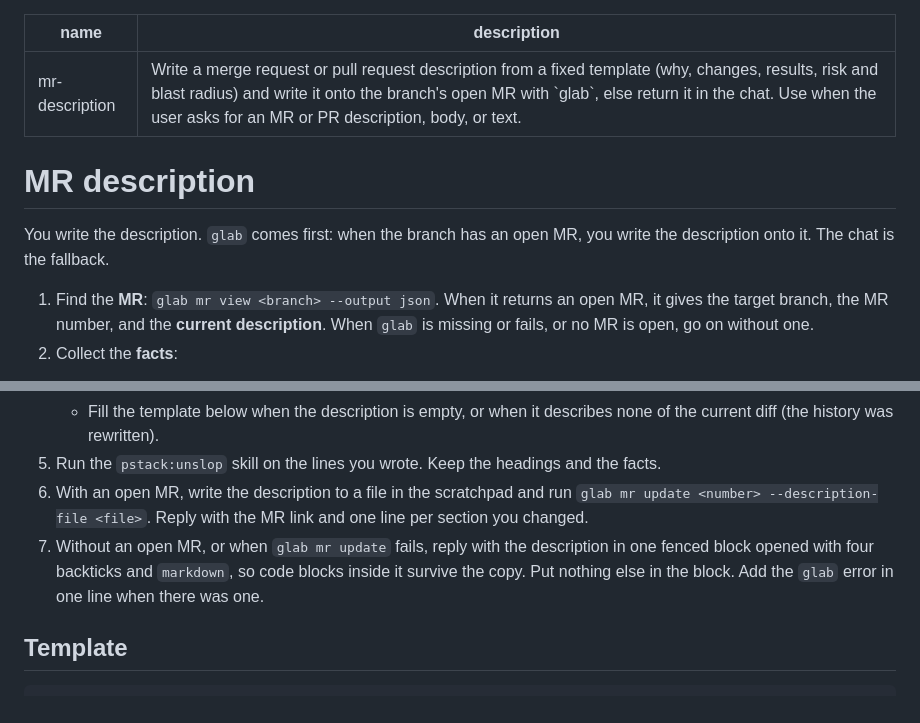
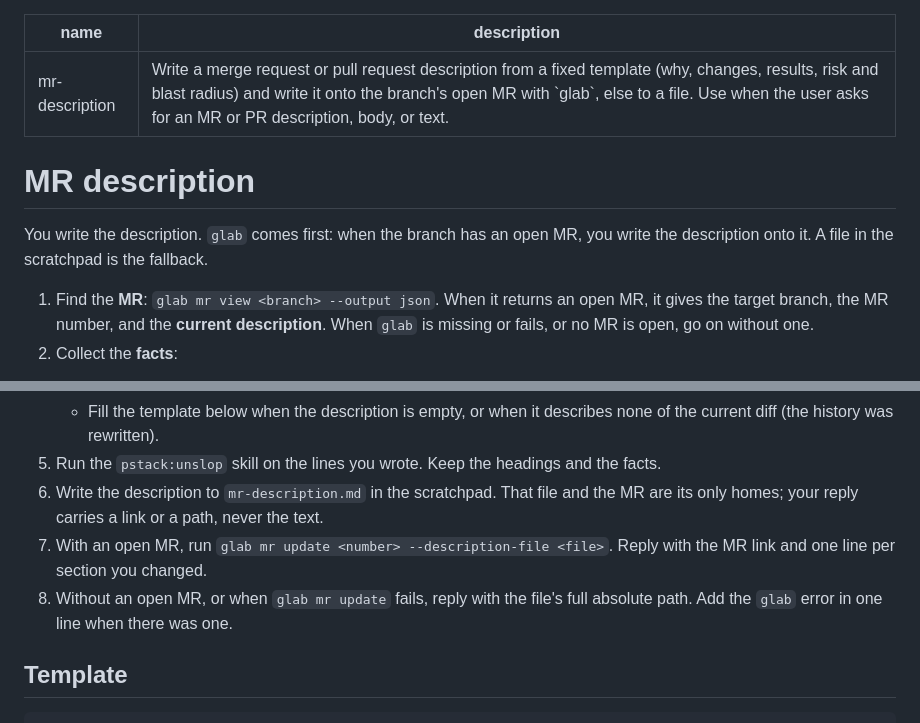
Before and after one commit to theovkern/TheOS, a Markdown page: skills/mr-description/SKILL.md, 2 parts joined by grey strips. GitHub-like rendering.

Commit message:
mr-description: write to a file instead of the chat The description now always lands in mr-description.md in the scratchpad. With an open MR, glab writes it onto the MR; without one, the reply gives the file's path instead of printing the text.
Co-Authored-By: Claude Opus 5.5 <noreply@anthropic.com>

```diff
--- a/skills/mr-description/SKILL.md
+++ b/skills/mr-description/SKILL.md
@@ -1,11 +1,11 @@
 ---
 name: mr-description
-description: Write a merge request or pull request description from a fixed template (why, changes, results, risk and blast radius) and write it onto the branch's open MR with `glab`, else return it in the chat. Use when the user asks for an MR or PR description, body, or text.
+description: Write a merge request or pull request description from a fixed template (why, changes, results, risk and blast radius) and write it onto the branch's open MR with `glab`, else to a file. Use when the user asks for an MR or PR description, body, or text.
 ---
 
 # MR description
 
-You write the description. `glab` comes first: when the branch has an open MR, you write the description onto it. The chat is the fallback.
+You write the description. `glab` comes first: when the branch has an open MR, you write the description onto it. A file in the scratchpad is the fallback.
 
 1. Find the **MR**: `glab mr view <branch> --output json`. When it returns an open MR, it gives the target branch, the MR number, and the **current description**. When `glab` is missing or fails, or no MR is open, go on without one.
 2. Collect the **facts**:
@@ -28,8 +28,9 @@ You write the description. `glab` comes first: when the branch has an open MR, y
    - With a current description, **amend** it. Compare it line by line with the facts. Keep every line that is still true, word for word: the user's wording, extra sections, screenshots, links. Edit the lines the facts contradict. Add the facts it is missing, in the template's section for them. Done when every fact is in the text and every line left is true. Then apply the **Ending** rules below.
    - Fill the template below when the description is empty, or when it describes none of the current diff (the history was rewritten).
 5. Run the `pstack:unslop` skill on the lines you wrote. Keep the headings and the facts.
-6. With an open MR, write the description to a file in the scratchpad and run `glab mr update <number> --description-file <file>`. Reply with the MR link and one line per section you changed.
-7. Without an open MR, or when `glab mr update` fails, reply with the description in one fenced block opened with four backticks and `markdown`, so code blocks inside it survive the copy. Put nothing else in the block. Add the `glab` error in one line when there was one.
+6. Write the description to `mr-description.md` in the scratchpad. That file and the MR are its only homes; your reply carries a link or a path, never the text.
+7. With an open MR, run `glab mr update <number> --description-file <file>`. Reply with the MR link and one line per section you changed.
+8. Without an open MR, or when `glab mr update` fails, reply with the file's full absolute path. Add the `glab` error in one line when there was one.
 
 ## Template
 
```
